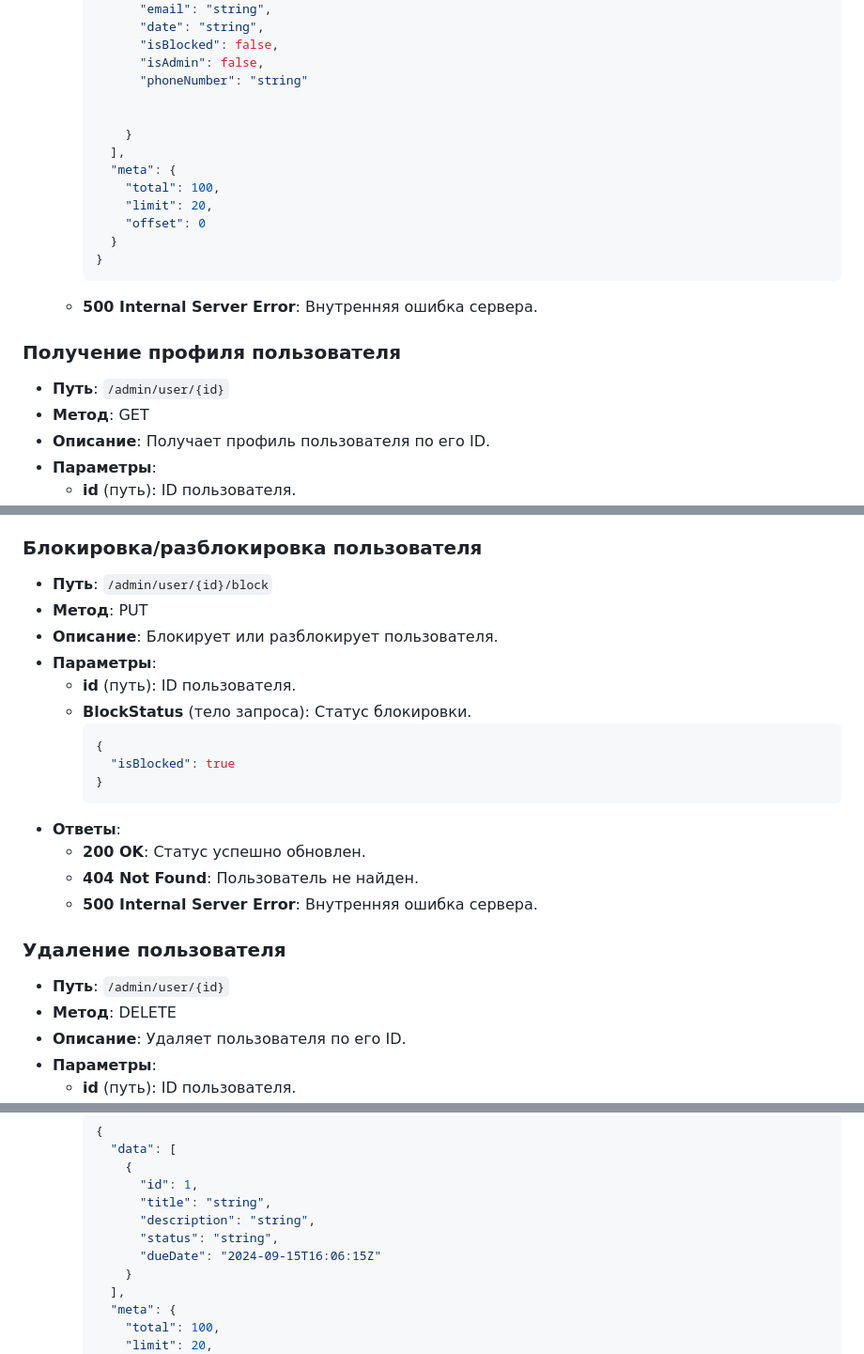
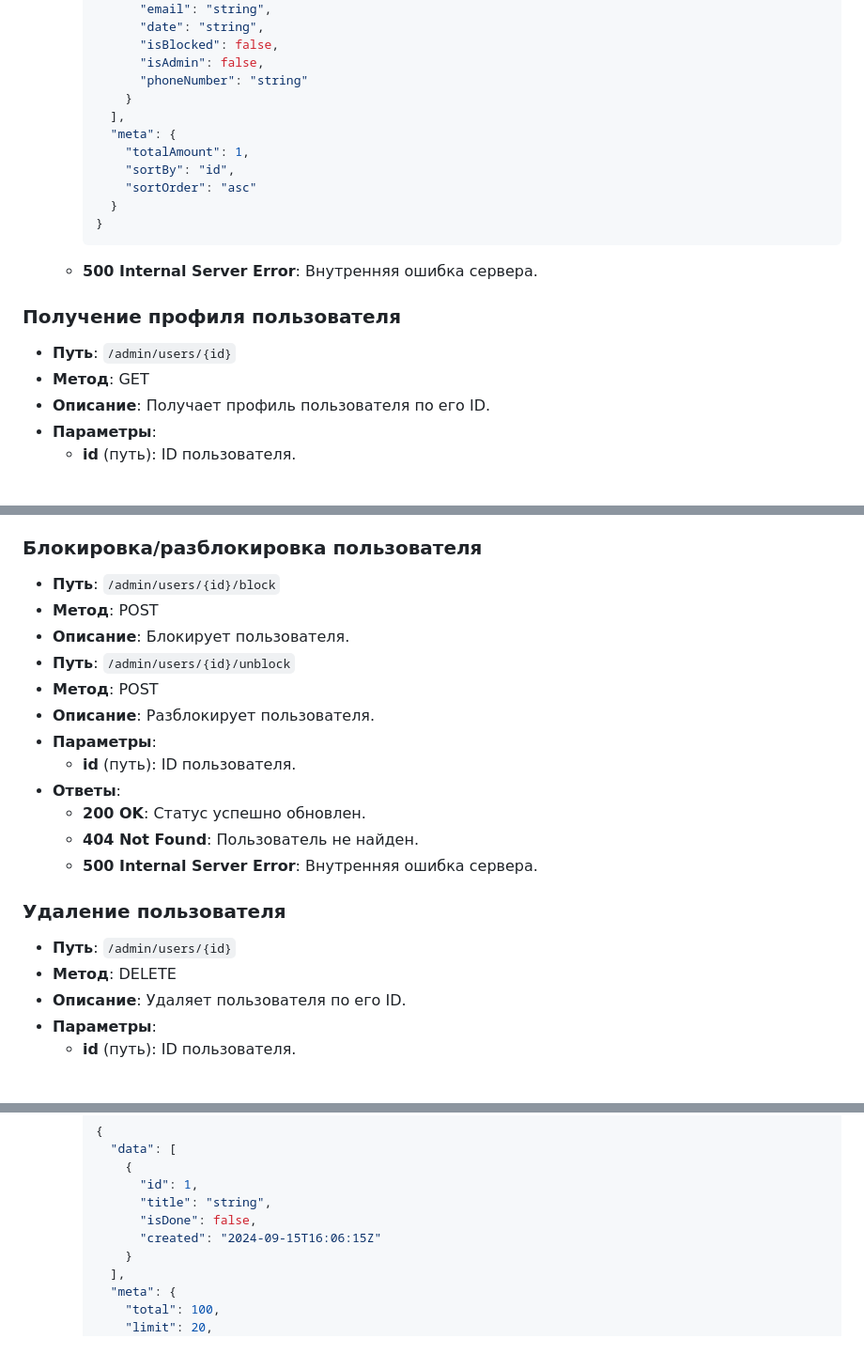
Before and after one commit to s4bb4t/srest-api, a Markdown page: README.md, 3 parts joined by grey strips. Shown at 94% size. Rendered like a GitHub page; blank space fills up the shorter version.

````diff
--- a/README.md
+++ b/README.md
@@ -225,14 +223,12 @@ RESTful API сервис для EasyDev. Предоставляет функци
           "isBlocked": false,
           "isAdmin": false,
           "phoneNumber": "string"
-
-
         }
       ],
       "meta": {
-        "total": 100,
-        "limit": 20,
-        "offset": 0
+        "totalAmount": 1,
+        "sortBy": "id",
+        "sortOrder": "asc"
       }
     }
     ```
@@ -240,7 +236,7 @@ RESTful API сервис для EasyDev. Предоставляет функци
 
 ### Получение профиля пользователя
 
-- **Путь**: `/admin/user/{id}`
+- **Путь**: `/admin/users/{id}`
 - **Метод**: GET
 - **Описание**: Получает профиль пользователя по его ID.
 - **Параметры**:
@@ -302,17 +298,14 @@ RESTful API сервис для EasyDev. Предоставляет функци
 
 ### Блокировка/разблокировка пользователя
 
-- **Путь**: `/admin/user/{id}/block`
-- **Метод**: PUT
-- **Описание**: Блокирует или разблокирует пользователя.
+- **Путь**: `/admin/users/{id}/block`
+- **Метод**: POST
+- **Описание**: Блокирует пользователя.
+- **Путь**: `/admin/users/{id}/unblock`
+- **Метод**: POST
+- **Описание**: Разблокирует пользователя.
 - **Параметры**:
   - **id** (путь): ID пользователя.
-  - **BlockStatus** (тело запроса): Статус блокировки.
-    ```json
-    {
-      "isBlocked": true
-    }
-    ```
 - **Ответы**:
   - **200 OK**: Статус успешно обновлен.
   - **404 Not Found**: Пользователь не найден.
@@ -320,7 +313,7 @@ RESTful API сервис для EasyDev. Предоставляет функци
 
 ### Удаление пользователя
 
-- **Путь**: `/admin/user/{id}`
+- **Путь**: `/admin/users/{id}`
 - **Метод**: DELETE
 - **Описание**: Удаляет пользователя по его ID.
 - **Параметры**:
@@ -371,9 +362,8 @@ RESTful API сервис для EasyDev. Предоставляет функци
         {
           "id": 1,
           "title": "string",
-          "description": "string",
-          "status": "string",
-          "dueDate": "2024-09-15T16:06:15Z"
+          "isDone": false,
+          "created": "2024-09-15T16:06:15Z"
         }
       ],
       "meta": {
````
Also changed, not shown: other parts of README.md (+7 -14 lines).
